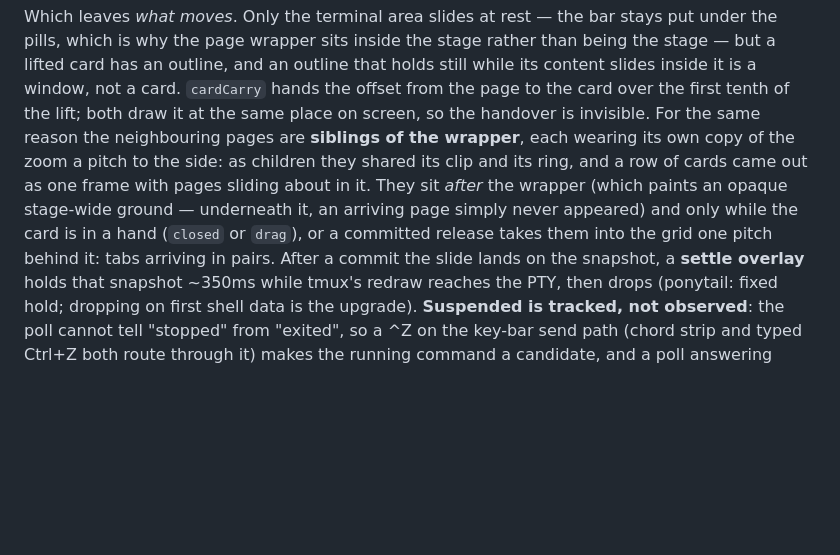
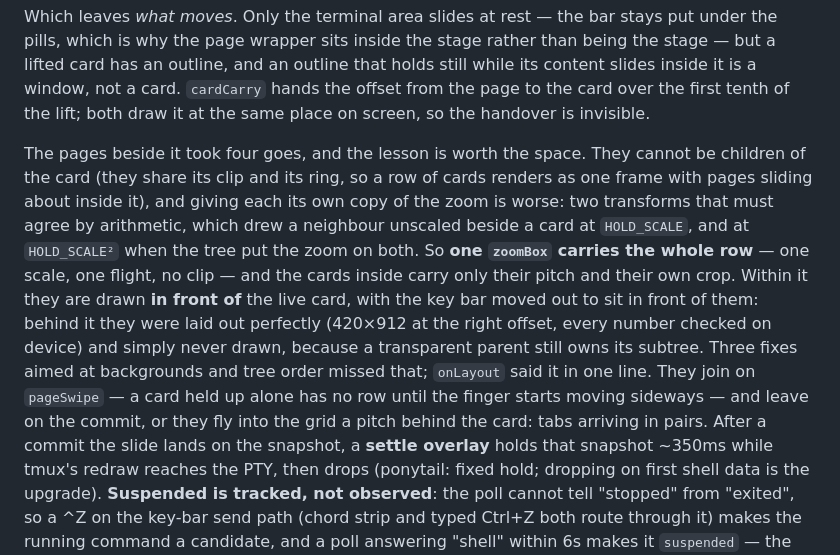
Before and after one commit to KamilPostrozny/ExpoPort22, a Markdown page: PLAN.md, the part around the change. Drawn GitHub-style; blank space fills up the shorter version.

Commit message:
docs: PLAN's row paragraph matches the code again (T11)
One zoomBox for the row, drawn in front of the live card with the bar in front of
it — and why each of the three arrangements before it was wrong.

Claude-Session: https://claude.ai/code/session_016ZD6N8uhQ9anQ91MT2QMPX

```diff
--- a/PLAN.md
+++ b/PLAN.md
@@ -592,13 +592,21 @@ Which leaves *what moves*. Only the terminal area slides at rest — the bar sta
 pills, which is why the page wrapper sits inside the stage rather than being the stage — but a
 lifted card has an outline, and an outline that holds still while its content slides inside it is a
 window, not a card. `cardCarry` hands the offset from the page to the card over the first tenth of
-the lift; both draw it at the same place on screen, so the handover is invisible. For the same
-reason the neighbouring pages are **siblings of the wrapper**, each wearing its own copy of the
-zoom a pitch to the side: as children they shared its clip and its ring, and a row of cards came
-out as one frame with pages sliding about in it. They sit *after* the wrapper (which paints an
-opaque stage-wide ground — underneath it, an arriving page simply never appeared) and only while
-the card is in a hand (`closed` or `drag`), or a committed release takes them into the grid one
-pitch behind it: tabs arriving in pairs. After a
+the lift; both draw it at the same place on screen, so the handover is invisible.
+
+The pages beside it took four goes, and the lesson is worth the space. They cannot be children of
+the card (they share its clip and its ring, so a row of cards renders as one frame with pages
+sliding about inside it), and giving each its own copy of the zoom is worse: two transforms that
+must agree by arithmetic, which drew a neighbour unscaled beside a card at `HOLD_SCALE`, and at
+`HOLD_SCALE²` when the tree put the zoom on both. So **one `zoomBox` carries the whole row** — one
+scale, one flight, no clip — and the cards inside carry only their pitch and their own crop.
+Within it they are drawn **in front of** the live card, with the key bar moved out to sit in front
+of them: behind it they were laid out perfectly (420×912 at the right offset, every number checked
+on device) and simply never drawn, because a transparent parent still owns its subtree. Three
+fixes aimed at backgrounds and tree order missed that; `onLayout` said it in one line. They join
+on `pageSwipe` — a card held up alone has no row until the finger starts moving sideways — and
+leave on the commit, or they fly into the grid a pitch behind the card: tabs arriving in pairs.
+After a
 commit the slide lands on the snapshot, a **settle overlay** holds that snapshot ~350ms while
 tmux's redraw reaches the PTY, then drops (ponytail: fixed hold; dropping on first shell data is
 the upgrade). **Suspended is tracked, not observed**: the poll cannot tell "stopped" from
```
